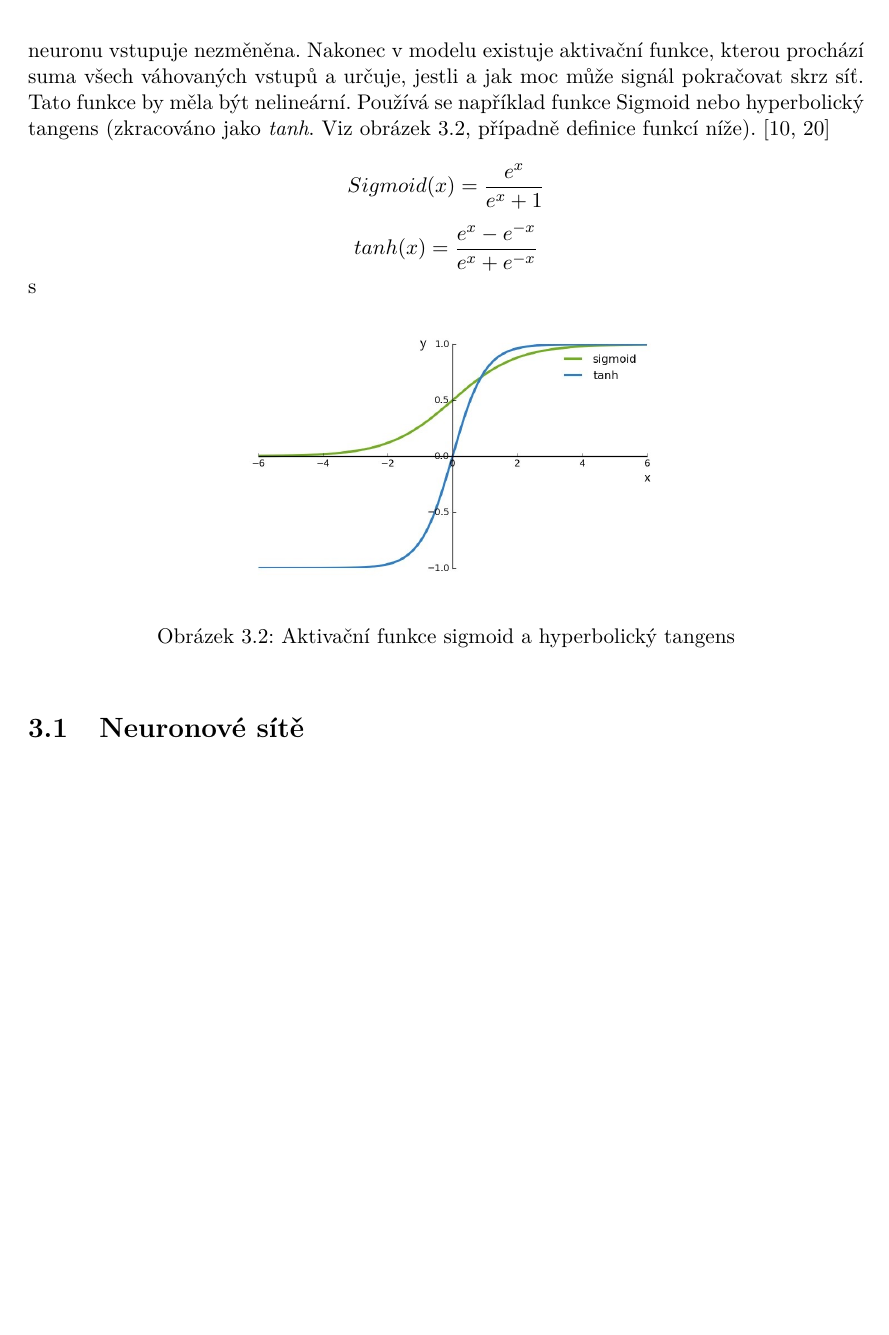
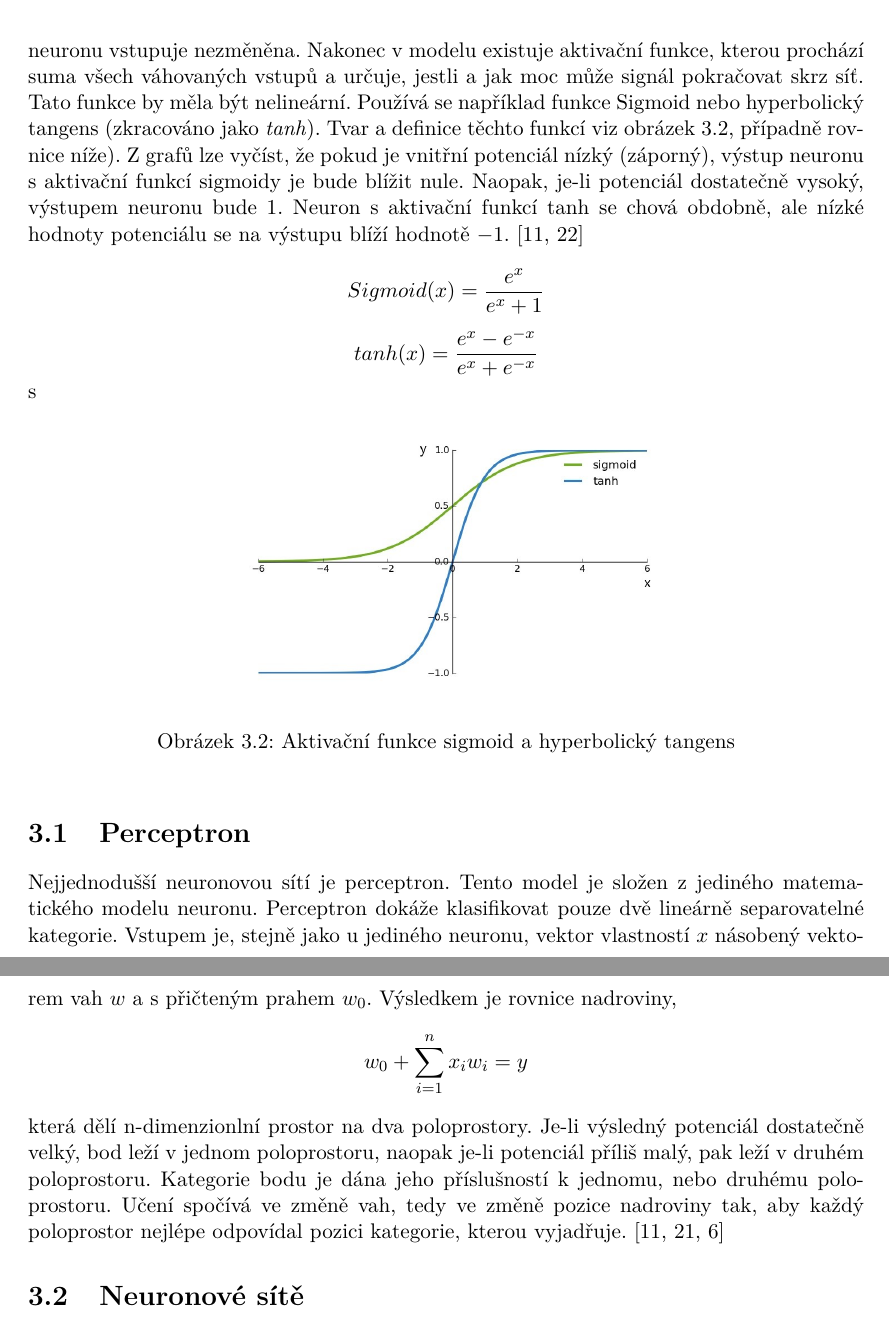
Before and after one commit to mbobcik/Automatic-Harmony-Generation, a LaTeX thesis (thesis/xbobci00-Automaticke-generovani-harmonie.tex, which reads thesis/xbobci00-Automaticke-generovani-harmonie-01-kapitoly-chapters.tex): part of page 19 of 47 before the commit and two parts of pages 19 and 20 of 48 after it, the two joined at a grey line, cut so that both start at the same text, the shorter picture padded with empty space. Compiled offline with pdfLaTeX.

Commit message:
Perceptron

```diff
--- a/thesis/xbobci00-Automaticke-generovani-harmonie-01-kapitoly-chapters.tex
+++ b/thesis/xbobci00-Automaticke-generovani-harmonie-01-kapitoly-chapters.tex
@@ -712,7 +712,14 @@ kterou prochází suma všech váhovaných vstupů a
 určuje, jestli a jak moc může signál pokračovat skrz síť.
 Tato funkce by měla být nelineární.
 Používá se například funkce Sigmoid nebo hyperbolický tangens
-(zkracováno jako \emph{tanh}. Viz obrázek \ref{obrazekAktivačníFunkce}, případně definice funkcí níže).
+(zkracováno jako \emph{tanh}).
+Tvar a definice těchto funkcí viz obrázek \ref{obrazekAktivačníFunkce},
+případně rovnice níže).
+Z grafů lze vyčíst, že pokud je vnitřní potenciál nízký (záporný),
+výstup neuronu s aktivační funkcí sigmoidy je bude blížit nule.
+Naopak, je-li potenciál dostatečně vysoký, výstupem neuronu bude 1.
+Neuron s aktivační funkcí tanh se chová obdobně,
+ale nízké hodnoty potenciálu se na výstupu blíží hodnotě $ -1 $.
 \cite{Goodfellow-et-al-2016, Nicholson_NeuralNets}
 
 $$ Sigmoid(x) = \frac{e^x}{e^x + 1}$$
@@ -724,6 +731,23 @@ $$ tanh(x) = \frac{e^x - e^{-x}}{e^x + e^{-x}}$$s
     \caption{Aktivační funkce sigmoid a hyperbolický tangens}
     \label{obrazekAktivačníFunkce}
 \end{figure*}
+
+\section{Perceptron}
+Nejjednodušší neuronovou sítí je perceptron.
+Tento model je složen z jediného matematického modelu neuronu.
+Perceptron dokáže klasifikovat pouze dvě lineárně separovatelné kategorie.
+Vstupem je, stejně jako u jediného neuronu, vektor vlastností $x$
+násobený vektorem vah $ w $ a s přičteným prahem $ w_0 $.
+Výsledkem je rovnice nadroviny,
+$$ w_0 + \sum_{i=1}^{n} x_{i}w_{i} = y$$
+která dělí n-dimenzionlní prostor na dva poloprostory.
+Je-li výsledný potenciál dostatečně velký, bod leží v jednom poloprostoru,
+naopak je-li potenciál příliš malý, pak leží v druhém poloprostoru.
+Kategorie bodu je dána jeho příslušností k jednomu, nebo druhému poloprostoru.
+Učení spočívá ve změně vah, tedy ve změně pozice nadroviny tak,
+aby každý poloprostor nejlépe odpovídal pozici kategorie,
+kterou vyjadřuje.
+\cite{Goodfellow-et-al-2016, Nicholson_Perceptron, Chalupnik_NeuronoveSite}
 
 \section{Neuronové sítě}
 Neuronové sítě jsou množina algoritmů určených k~rozpoznávání vzorů.
```
Also changed, not shown: thesis/xbobci00-Automaticke-generovani-harmonie-20-literatura-bibliography.bib (+16 -0 lines), thesis/xbobci00-Automaticke-generovani-harmonie-01-kapitoly-chapters.tex (2 more changed lines).
